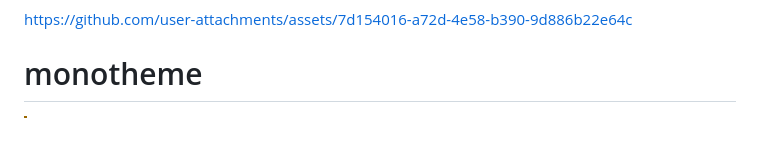
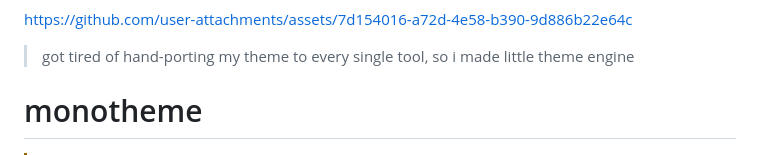
Before and after one commit to eduwass/monotheme, a Markdown page: README.md, the part around the change. GitHub-like rendering; blank space fills up the shorter version.

Commit message:
Update README with project description and warning

```diff
--- a/README.md
+++ b/README.md
@@ -3,6 +3,8 @@
 </p>
 
 https://github.com/user-attachments/assets/7d154016-a72d-4e58-b390-9d886b22e64c
+
+> got tired of hand-porting my theme to every single tool, so i made little theme engine
 
 # monotheme
 
```
